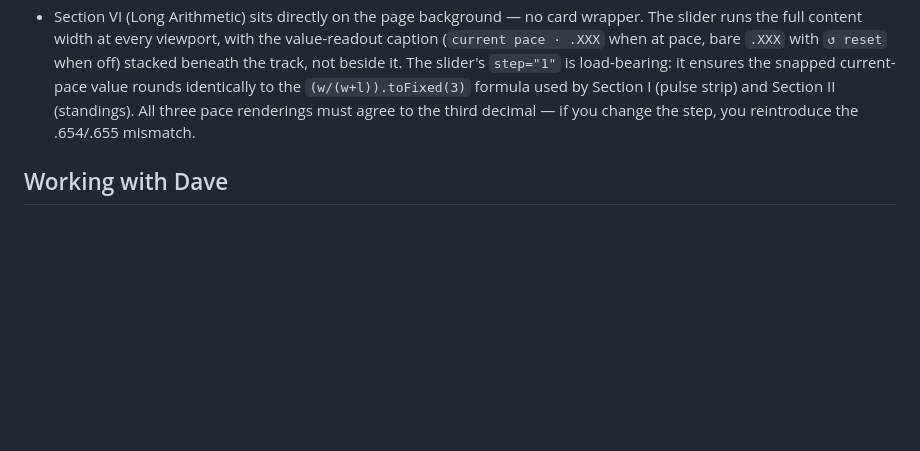
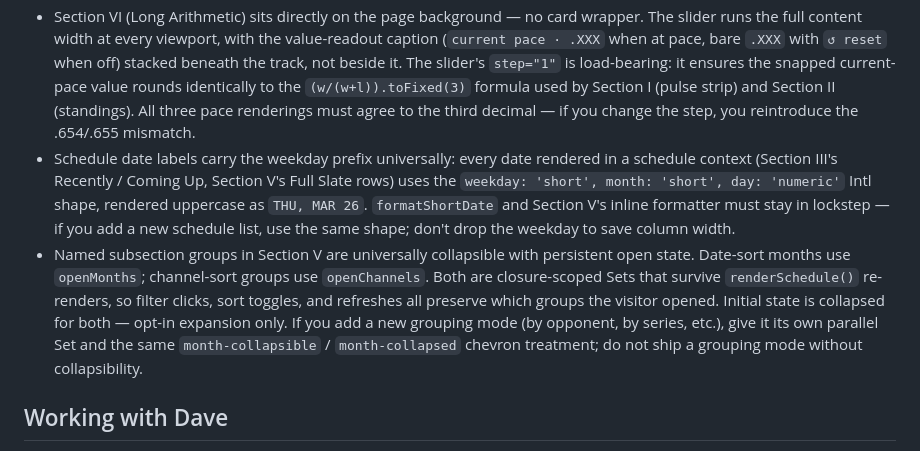
Before and after one commit to zobott-dot/Cubs-2026-Almanac, a Markdown page: CLAUDE.md, the part around the change. Rendered like a GitHub page; blank space fills up the shorter version.

Commit message:
Document weekday-prefix and universal subsection collapsibility contracts

```diff
--- a/CLAUDE.md
+++ b/CLAUDE.md
@@ -95,6 +95,8 @@ Rules about non-obvious behavior that must survive future edits.
 - Hero band channel segment shows on pre-game, in-progress, and next-upcoming cases so the fan knows where to tune in. Hidden on final (game is over; Marquee is dead information) and on season complete (no game to watch). Channel lookup is per-game via `g.tvNational`, not per-date, so doubleheaders pick up the right game's broadcast.
 - Section V (Full Slate) at viewports ≤700px: the standalone time and channel columns are hidden, and both are re-emitted as a single sub-line under the opponent in the format `TIME · CHANNEL` (`.sched-subline`). The national accent (gold star prefix, bold ink) carries through via `.sched-subline-channel.national` for FOX, Apple TV+, NBC/Peacock, ABC/ESPN. Channel is the "where to watch" promise — never let mobile drop it again.
 - Section VI (Long Arithmetic) sits directly on the page background — no card wrapper. The slider runs the full content width at every viewport, with the value-readout caption (`current pace · .XXX` when at pace, bare `.XXX` with `↺ reset` when off) stacked beneath the track, not beside it. The slider's `step="1"` is load-bearing: it ensures the snapped current-pace value rounds identically to the `(w/(w+l)).toFixed(3)` formula used by Section I (pulse strip) and Section II (standings). All three pace renderings must agree to the third decimal — if you change the step, you reintroduce the .654/.655 mismatch.
+- Schedule date labels carry the weekday prefix universally: every date rendered in a schedule context (Section III's Recently / Coming Up, Section V's Full Slate rows) uses the `weekday: 'short', month: 'short', day: 'numeric'` Intl shape, rendered uppercase as `THU, MAR 26`. `formatShortDate` and Section V's inline formatter must stay in lockstep — if you add a new schedule list, use the same shape; don't drop the weekday to save column width.
+- Named subsection groups in Section V are universally collapsible with persistent open state. Date-sort months use `openMonths`; channel-sort groups use `openChannels`. Both are closure-scoped Sets that survive `renderSchedule()` re-renders, so filter clicks, sort toggles, and refreshes all preserve which groups the visitor opened. Initial state is collapsed for both — opt-in expansion only. If you add a new grouping mode (by opponent, by series, etc.), give it its own parallel Set and the same `month-collapsible` / `month-collapsed` chevron treatment; do not ship a grouping mode without collapsibility.
 
 ## Working with Dave
 
```
